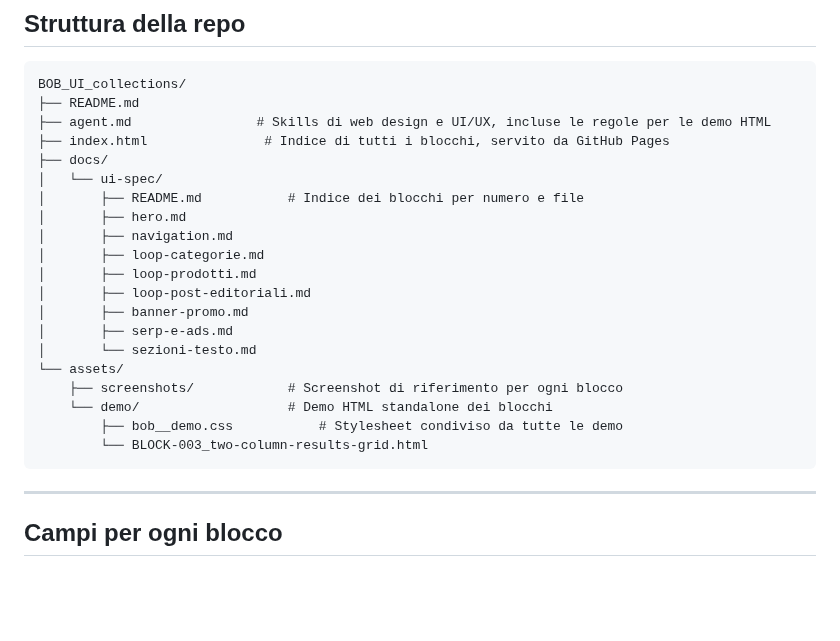
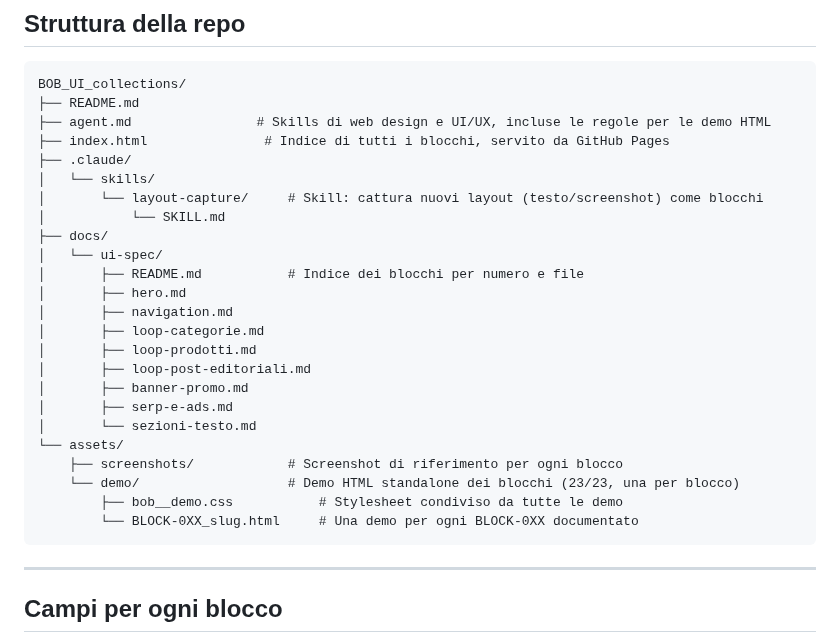
Before and after one commit to RobertoCorraro/BOB_UI_collections, a Markdown page: README.md, the part around one of its changes. Rendered like a GitHub page; blank space fills up the shorter version.

````diff
--- a/README.md
+++ b/README.md
@@ -11,6 +11,10 @@ BOB_UI_collections/
 ├── README.md
 ├── agent.md                # Skills di web design e UI/UX, incluse le regole per le demo HTML
 ├── index.html               # Indice di tutti i blocchi, servito da GitHub Pages
+├── .claude/
+│   └── skills/
+│       └── layout-capture/     # Skill: cattura nuovi layout (testo/screenshot) come blocchi
+│           └── SKILL.md
 ├── docs/
 │   └── ui-spec/
 │       ├── README.md           # Indice dei blocchi per numero e file
@@ -24,9 +28,9 @@ BOB_UI_collections/
 │       └── sezioni-testo.md
 └── assets/
     ├── screenshots/            # Screenshot di riferimento per ogni blocco
-    └── demo/                   # Demo HTML standalone dei blocchi
+    └── demo/                   # Demo HTML standalone dei blocchi (23/23, una per blocco)
         ├── bob__demo.css           # Stylesheet condiviso da tutte le demo
-        └── BLOCK-003_two-column-results-grid.html
+        └── BLOCK-0XX_slug.html     # Una demo per ogni BLOCK-0XX documentato
 ```
 
 ---
````
Also changed, not shown: other parts of README.md (+21 -3 lines).
